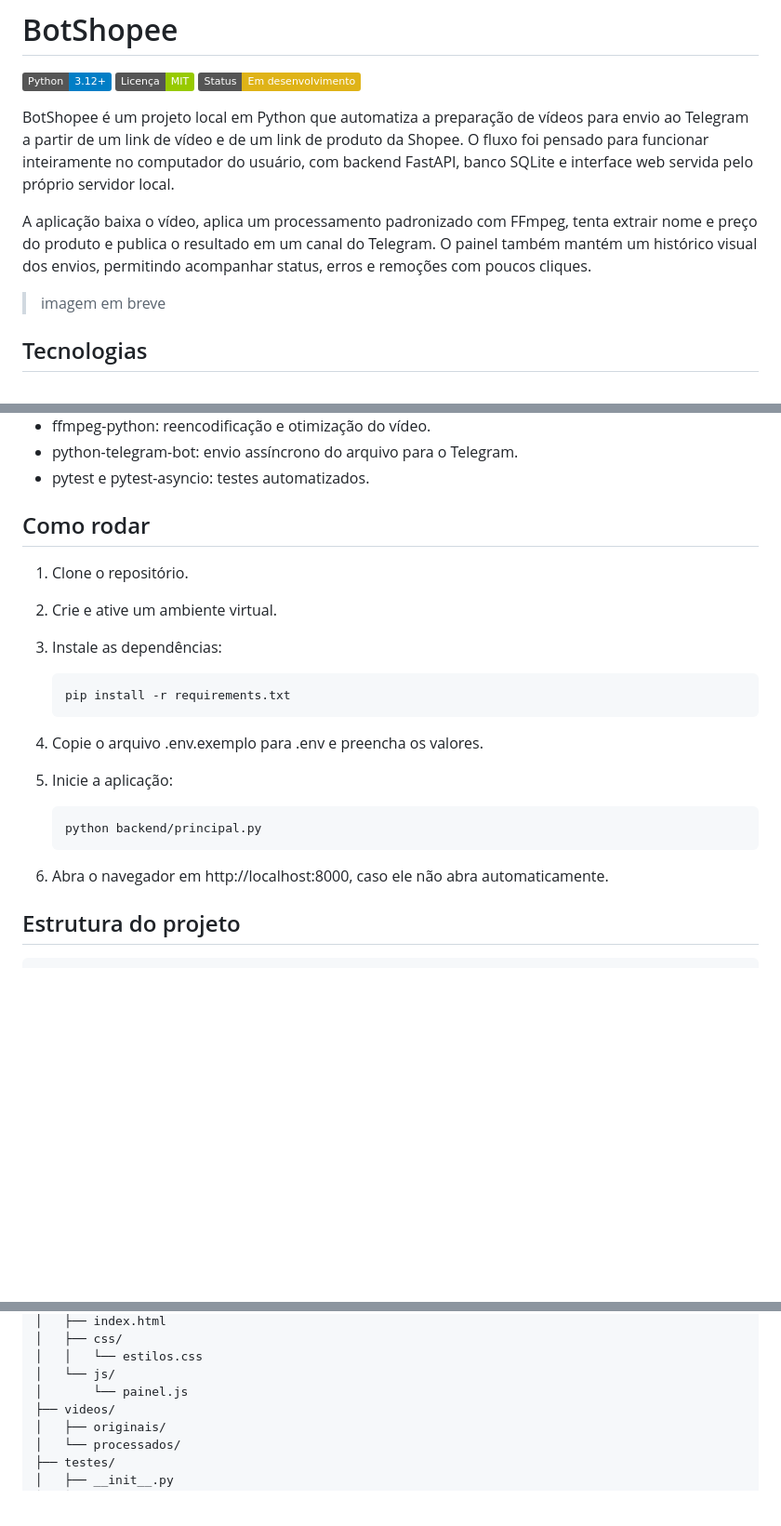
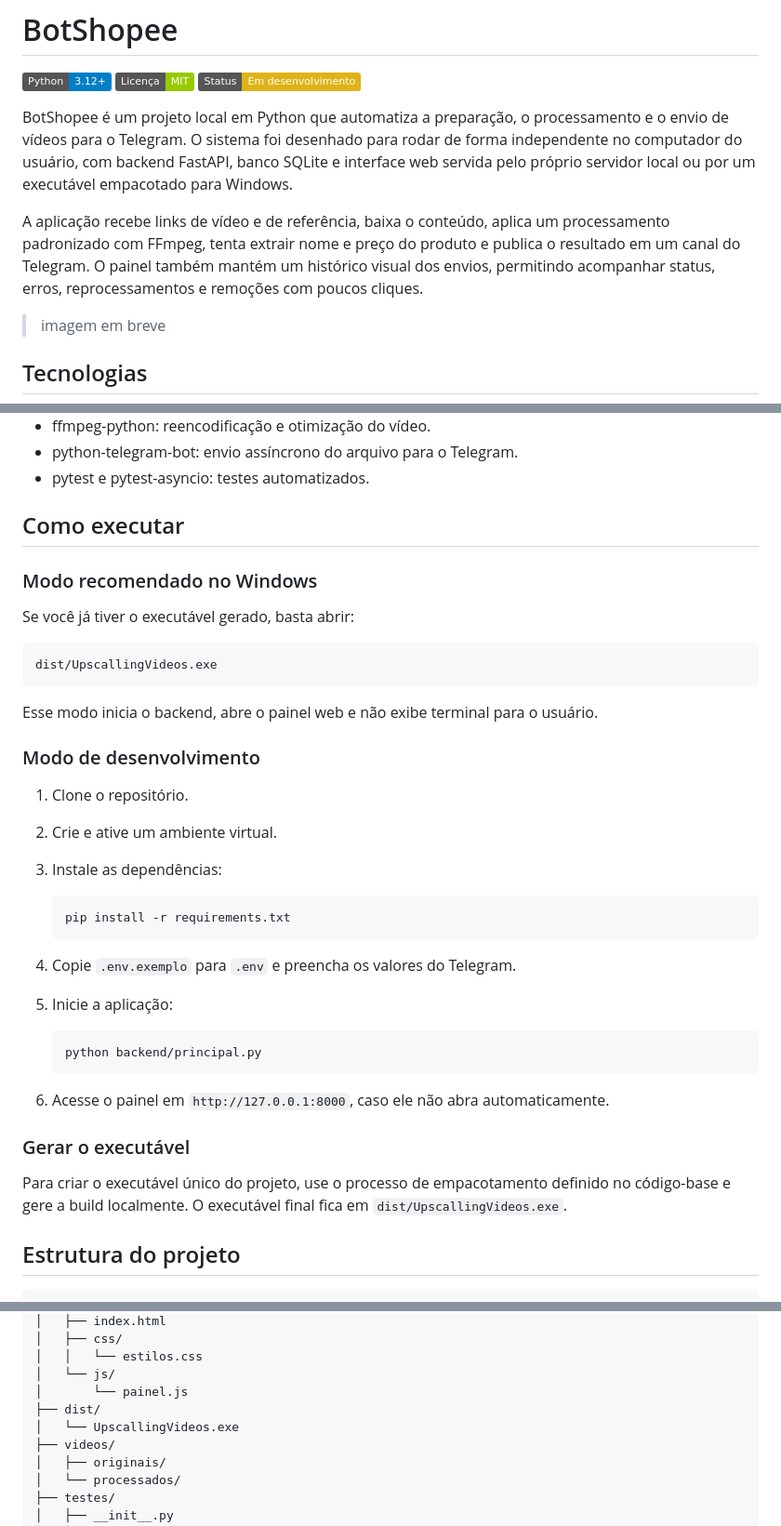
Before and after one commit to GabrielLima-BD/upscalling.videos-prt, a Markdown page: README.md, 3 parts joined by grey strips. Shown at 93% size. Rendered like a GitHub page; badges without logos; blank space fills up the shorter version.

Commit message:
Ajustes Readme

````diff
--- a/README.md
+++ b/README.md
@@ -4,9 +4,9 @@
 ![Licença](https://img.shields.io/badge/Licença-MIT-green)
 ![Status](https://img.shields.io/badge/Status-Em%20desenvolvimento-yellow)
 
-BotShopee é um projeto local em Python que automatiza a preparação de vídeos para envio ao Telegram a partir de um link de vídeo e de um link de produto da Shopee. O fluxo foi pensado para funcionar inteiramente no computador do usuário, com backend FastAPI, banco SQLite e interface web servida pelo próprio servidor local.
+BotShopee é um projeto local em Python que automatiza a preparação, o processamento e o envio de vídeos para o Telegram. O sistema foi desenhado para rodar de forma independente no computador do usuário, com backend FastAPI, banco SQLite e interface web servida pelo próprio servidor local ou por um executável empacotado para Windows.
 
-A aplicação baixa o vídeo, aplica um processamento padronizado com FFmpeg, tenta extrair nome e preço do produto e publica o resultado em um canal do Telegram. O painel também mantém um histórico visual dos envios, permitindo acompanhar status, erros e remoções com poucos cliques.
+A aplicação recebe links de vídeo e de referência, baixa o conteúdo, aplica um processamento padronizado com FFmpeg, tenta extrair nome e preço do produto e publica o resultado em um canal do Telegram. O painel também mantém um histórico visual dos envios, permitindo acompanhar status, erros, reprocessamentos e remoções com poucos cliques.
 
 > imagem em breve
 
@@ -25,7 +25,19 @@ A aplicação baixa o vídeo, aplica um processamento padronizado com FFmpeg, te
 - python-telegram-bot: envio assíncrono do arquivo para o Telegram.
 - pytest e pytest-asyncio: testes automatizados.
 
-## Como rodar
+## Como executar
+
+### Modo recomendado no Windows
+
+Se você já tiver o executável gerado, basta abrir:
+
+```text
+dist/UpscallingVideos.exe
+```
+
+Esse modo inicia o backend, abre o painel web e não exibe terminal para o usuário.
+
+### Modo de desenvolvimento
 
 1. Clone o repositório.
 2. Crie e ative um ambiente virtual.
@@ -35,14 +47,18 @@ A aplicação baixa o vídeo, aplica um processamento padronizado com FFmpeg, te
    pip install -r requirements.txt
    ```
 
-4. Copie o arquivo .env.exemplo para .env e preencha os valores.
+4. Copie `.env.exemplo` para `.env` e preencha os valores do Telegram.
 5. Inicie a aplicação:
 
    ```bash
    python backend/principal.py
    ```
 
-6. Abra o navegador em http://localhost:8000, caso ele não abra automaticamente.
+6. Acesse o painel em `http://127.0.0.1:8000`, caso ele não abra automaticamente.
+
+### Gerar o executável
+
+Para criar o executável único do projeto, use o processo de empacotamento definido no código-base e gere a build localmente. O executável final fica em `dist/UpscallingVideos.exe`.
 
 ## Estrutura do projeto
 
@@ -74,6 +90,8 @@ botshopee/
 │   │   └── estilos.css
 │   └── js/
 │       └── painel.js
+├── dist/
+│   └── UpscallingVideos.exe
 ├── videos/
 │   ├── originais/
 │   └── processados/
````
